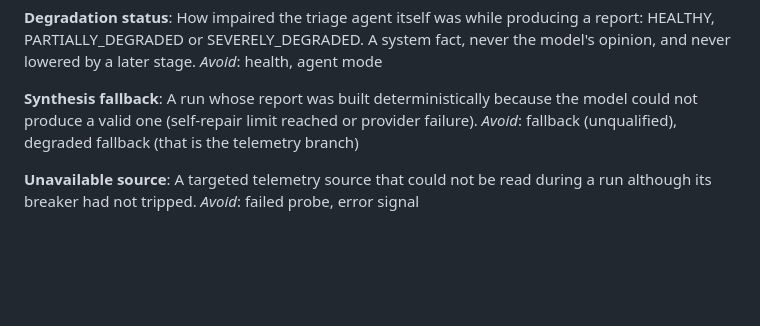
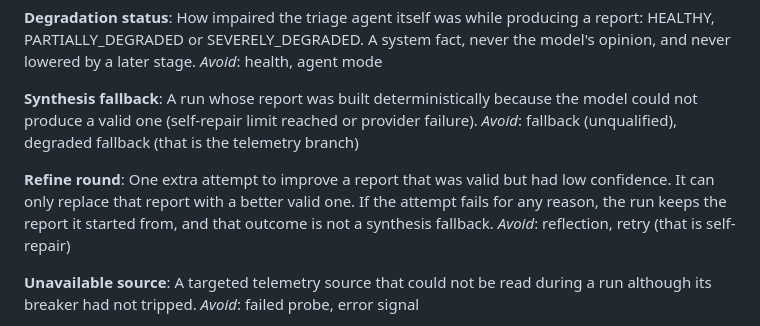
Before and after one commit to SamSilmarilData/resilient-triage, a Markdown page: GLOSSARY.md, the part around the change. GitHub-like rendering; blank space fills up the shorter version.

Commit message:
docs(glossary): add Refine round term
A refine round can only replace a low-confidence valid report with a
better one; on any failure the run keeps the pre-refine report, and that
is not a synthesis fallback. Decided in wayfinder ticket #11.

Co-Authored-By: Claude Opus 5.5 <noreply@anthropic.com>

```diff
--- a/GLOSSARY.md
+++ b/GLOSSARY.md
@@ -17,6 +17,10 @@ _Avoid_: health, agent mode
 **Synthesis fallback**:
 A run whose report was built deterministically because the model could not produce a valid one (self-repair limit reached or provider failure).
 _Avoid_: fallback (unqualified), degraded fallback (that is the telemetry branch)
+
+**Refine round**:
+One extra attempt to improve a report that was valid but had low confidence. It can only replace that report with a better valid one. If the attempt fails for any reason, the run keeps the report it started from, and that outcome is not a synthesis fallback.
+_Avoid_: reflection, retry (that is self-repair)
 
 **Unavailable source**:
 A targeted telemetry source that could not be read during a run although its breaker had not tripped.
```
